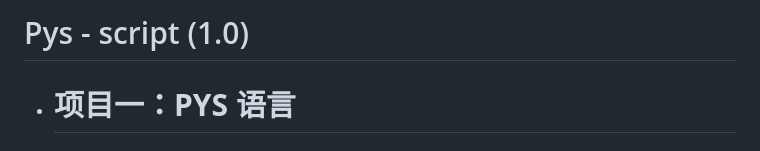
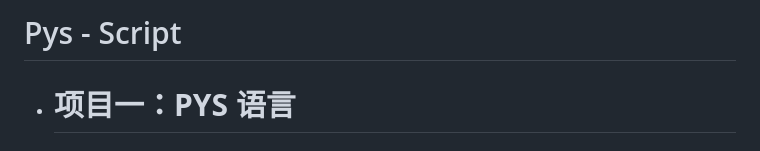
Before and after one commit to PysCode/pys-script, a Markdown page: README.md, the part around the change. Rendered like a GitHub page.

Commit message:
更新 README.md

```diff
--- a/README.md
+++ b/README.md
@@ -1,4 +1,4 @@
-# Pys - script (1.0)
+# Pys - Script
 
 - # 项目一：**PYS 语言**
 
```
